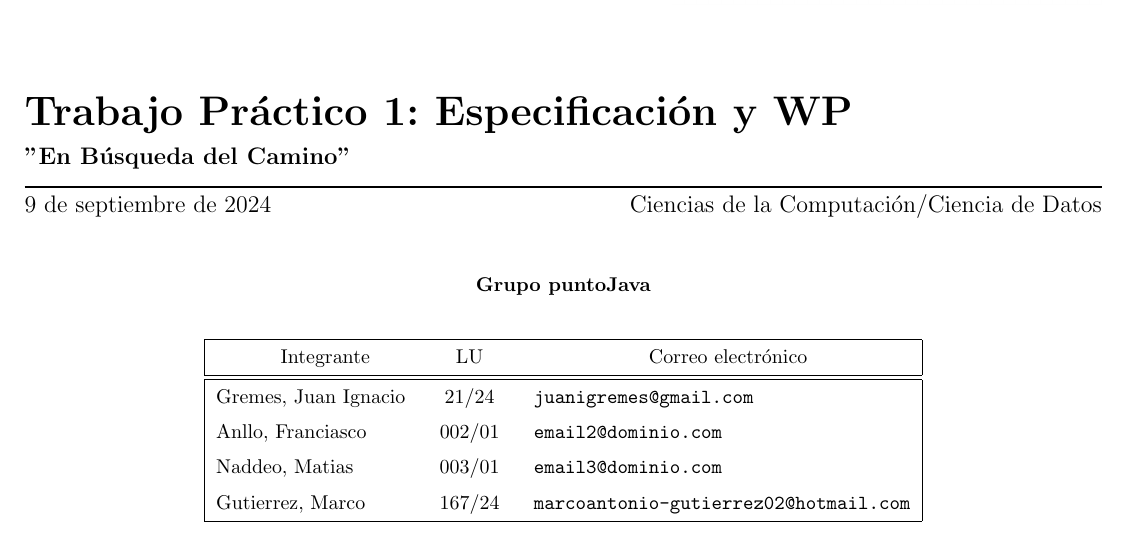
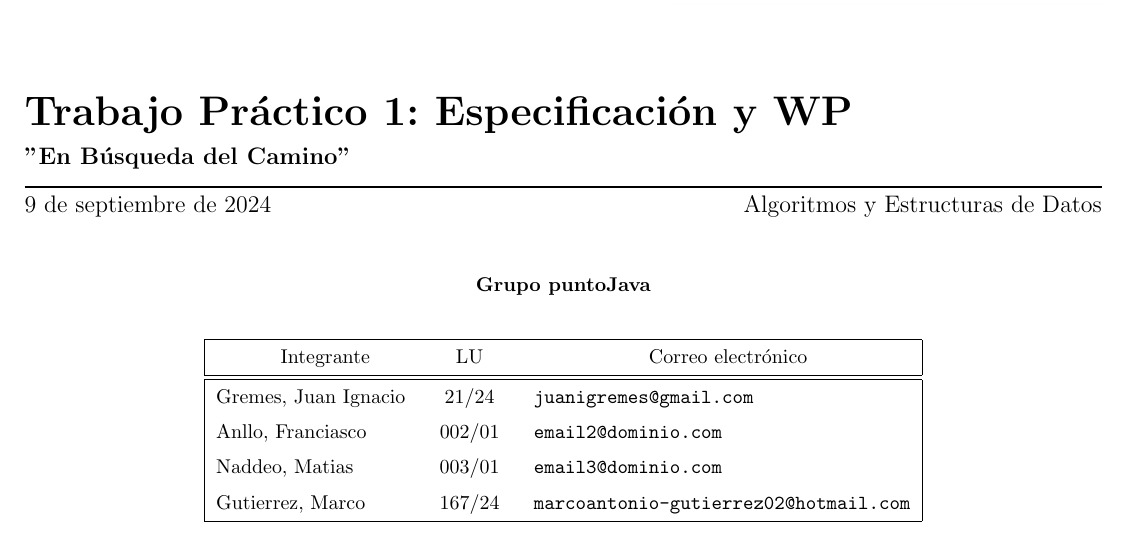
Before and after one commit to Marco10602/Tp1Algo, a LaTeX document (main.tex): part of page 1 of 5, cut so that both start at the same text. Compiled offline with pdfLaTeX.

Commit message:
Update main.tex
modifique el texto que decia la materia al priciopio del pdf

```diff
--- a/main.tex
+++ b/main.tex
@@ -9,7 +9,7 @@
 
 \fecha{\today}
 
-\materia{Ciencias de la Computación/Ciencia de Datos}
+\materia{Algoritmos y Estructuras de Datos}
 \grupo{Grupo puntoJava}
 
 \integrante{Gremes, Juan Ignacio}{21/24}{juanigremes@gmail.com}
```
